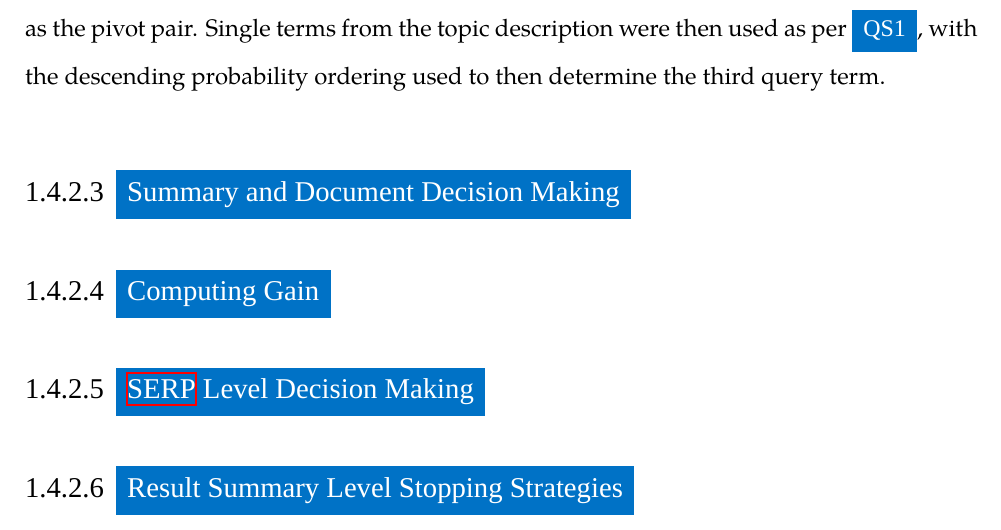
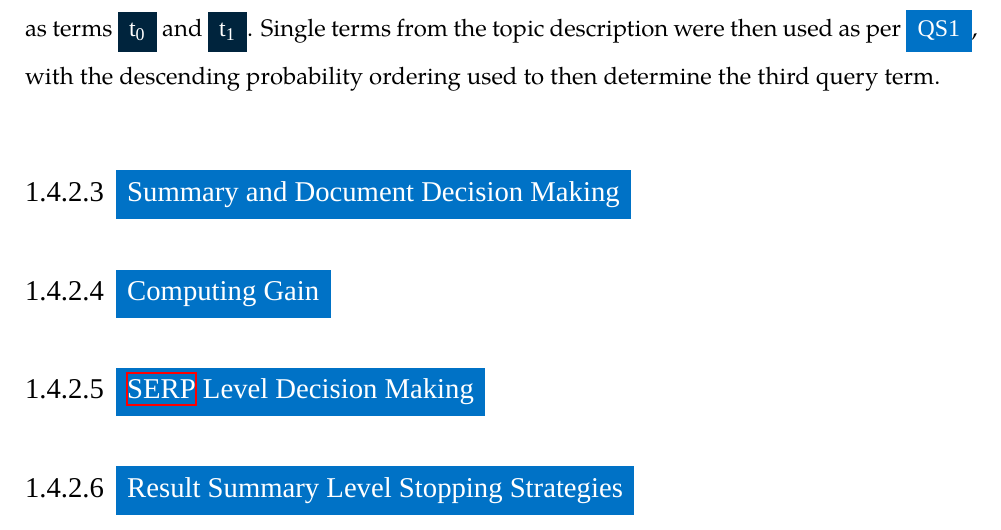
Before and after one commit to maxwelld90/phd, a LaTeX thesis (thesis/maxwell2018thesis.tex, which reads thesis/chapters/p2-modelling/methodology.tex): part of page 62 of 113, cut so that both start at the same text. Compiled offline with XeLaTeX; a missing font is replaced by an installed copy or a similar font.

Commit message:
Updated query generation

```diff
--- a/thesis/chapters/p2-modelling/methodology.tex
+++ b/thesis/chapters/p2-modelling/methodology.tex
@@ -442,7 +442,7 @@ Given the querying strategies, how did we then generate the ranked list of terms
 
 For \blueboxbold{QS1}, we combined the title and description terms together and creating a \emph{Maximum Likelihood Estimate (MLE)} language model, allowing us to create a probability distribution for the likelihood of a term to appear in a topic description, i.e. $p(term|topic)$. A list of single term queries were then ranked in descending order by this probability to yield the set of queries we would use for \darkblueboxbold{t\textsubscript{0}}, \darkblueboxbold{t\textsubscript{1}} and so on.
 
-A similar approach was used for \blueboxbold{QS3}. The same MLE approach was used to rank the title and description terms separately, creating two separate rankings of terms. For the \emph{pivot terms} -- the two terms that are consistently used as the first two terms of each \blueboxbold{QS3} query -- all possible two term title terms were used, with the highest joint probability being selected as the pivot pair. Single terms from the topic description were then used as per \blueboxbold{QS1}, with the descending probability ordering used to then determine the third query term.
+A similar approach was used for \blueboxbold{QS3}. The same MLE approach was used to rank the title and description terms separately, creating two separate rankings of terms. For the \emph{pivot terms} -- the two terms that are consistently used as the first two terms of each \blueboxbold{QS3} query -- all possible two term title terms were used, with the highest joint probability being selected as terms \darkblueboxbold{t\textsubscript{0}} and \darkblueboxbold{t\textsubscript{1}}. Single terms from the topic description were then used as per \blueboxbold{QS1}, with the descending probability ordering used to then determine the third query term.
 
 \subsubsection{Summary and Document Decision Making}
 
```
